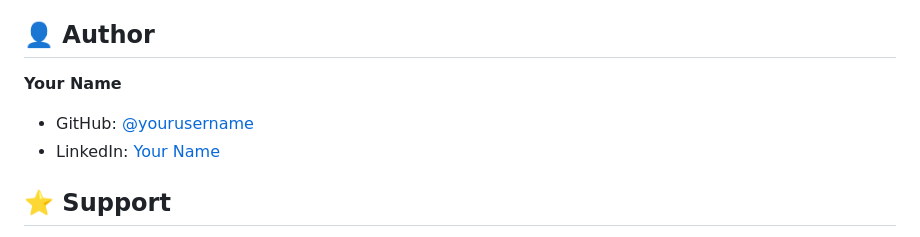
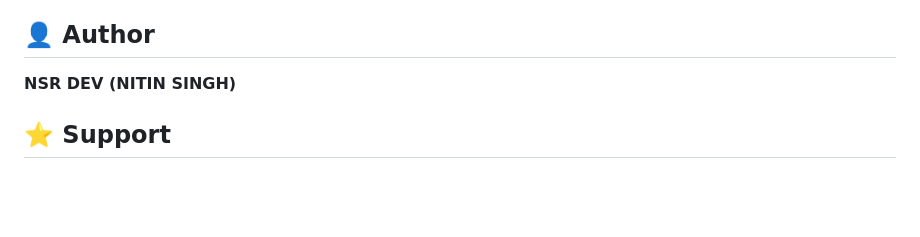
Before and after one commit to nsr-dev-in/My-Python-Projects, a Markdown page: 02 URL Shortener/readme.md, the part around the change. Rendered like a GitHub page; blank space fills up the shorter version.

```diff
--- a/02 URL Shortener/readme.md
+++ b/02 URL Shortener/readme.md
@@ -114,10 +114,7 @@ Distributed under the MIT License. See `LICENSE` for more information.
 
 ## 👤 Author
 
-**Your Name**
-
-* GitHub: [@yourusername](https://github.com/yourusername)
-* LinkedIn: [Your Name](https://linkedin.com/in/yourprofile)
+**NSR DEV (NITIN SINGH)**
 
 ## ⭐ Support
 
```
